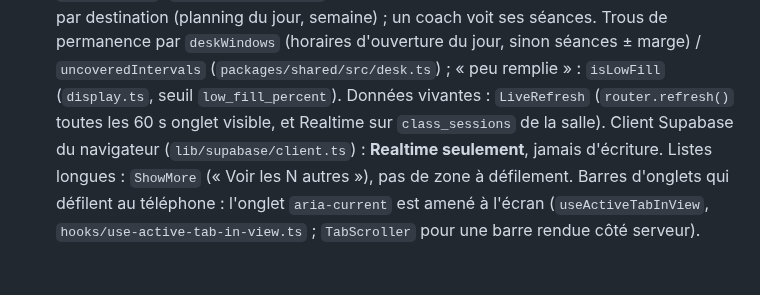
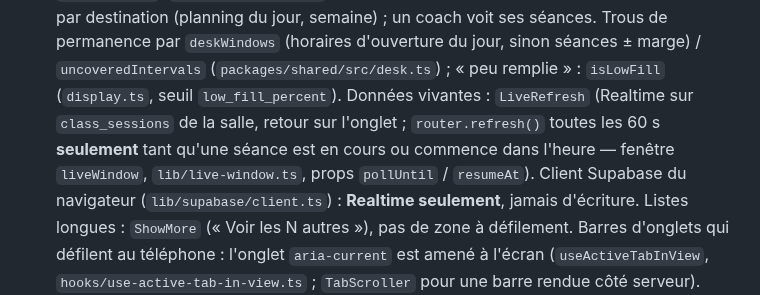
Before and after one commit to KorentinBusnel/salle-de-sport, a Markdown page: CLAUDE.md, the part around one of its changes. Rendered like a GitHub page; blank space fills up the shorter version.

```diff
--- a/CLAUDE.md
+++ b/CLAUDE.md
@@ -342,7 +345,9 @@ min, max)` — défauts identiques des deux côtés. Écriture des deux familles
   séances. Trous de permanence par `deskWindows` (horaires d'ouverture du jour, sinon
   séances ± marge) / `uncoveredIntervals` (`packages/shared/src/desk.ts`) ; « peu remplie » :
   `isLowFill` (`display.ts`, seuil `low_fill_percent`). Données vivantes : `LiveRefresh`
-  (`router.refresh()` toutes les 60 s onglet visible, et Realtime sur `class_sessions` de la salle).
+  (Realtime sur `class_sessions` de la salle, retour sur l'onglet ; `router.refresh()` toutes les
+  60 s **seulement** tant qu'une séance est en cours ou commence dans l'heure — fenêtre
+  `liveWindow`, `lib/live-window.ts`, props `pollUntil` / `resumeAt`).
   Client Supabase du navigateur (`lib/supabase/client.ts`) : **Realtime seulement**, jamais
   d'écriture. Listes longues : `ShowMore` (« Voir les N autres »), pas de zone à défilement.
   Barres d'onglets qui défilent au téléphone : l'onglet `aria-current` est amené à l'écran
```
Also changed, not shown: other parts of CLAUDE.md (+13 -5 lines), BRIEF.md (+1 -0 lines).
